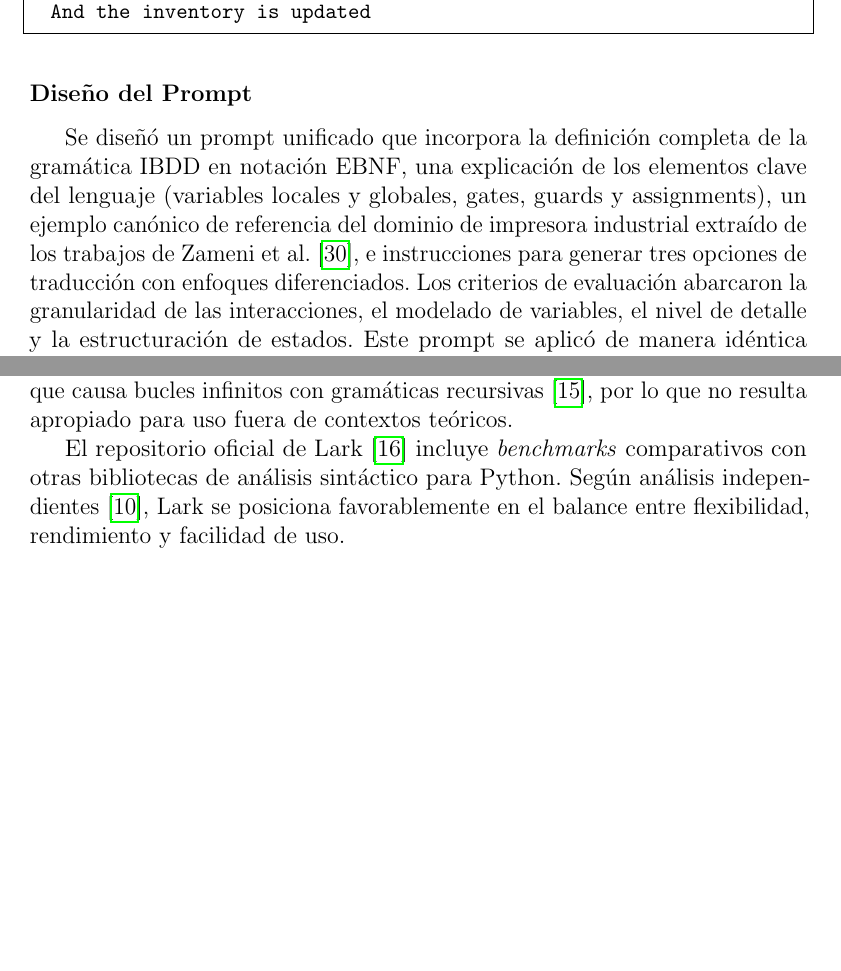
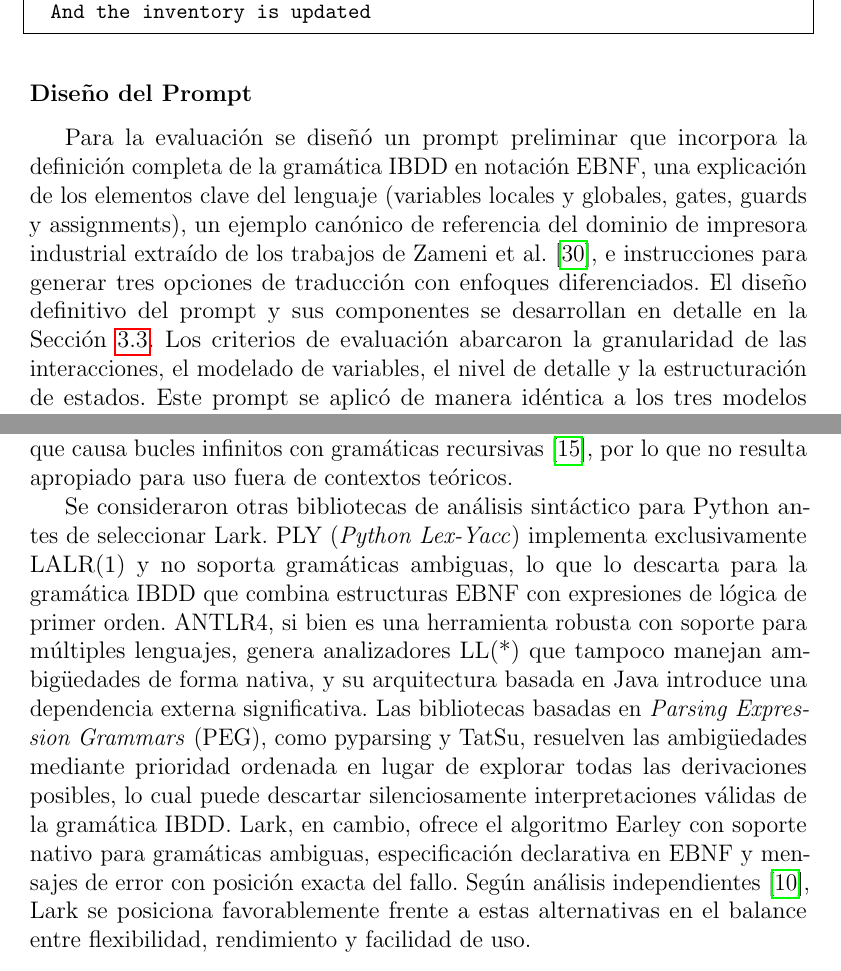
Before and after one commit to annaaimeri/bdd-a-ibdd, a LaTeX thesis (tesis/main.tex, which reads tesis/05_enfoque/enfoque.tex): two parts of pages 24 and 28 of 49, joined at a grey line, cut so that both start at the same text, the shorter picture padded with empty space. Compiled offline with pdfLaTeX.

Commit message:
enfoques

```diff
--- a/tesis/05_enfoque/enfoque.tex
+++ b/tesis/05_enfoque/enfoque.tex
@@ -30,7 +30,7 @@ Scenario: A product is added to shopping cart when user selects it
 
 \subsubsection{Diseño del Prompt}
 
-Se diseñó un prompt unificado que incorpora la definición completa de la gramática IBDD en notación EBNF, una explicación de los elementos clave del lenguaje (variables locales y globales, gates, guards y assignments), un ejemplo canónico de referencia del dominio de impresora industrial extraído de los trabajos de Zameni et al.~\cite{zameni2024ibdd}, e instrucciones para generar tres opciones de traducción con enfoques diferenciados. Los criterios de evaluación abarcaron la granularidad de las interacciones, el modelado de variables, el nivel de detalle y la estructuración de estados. Este prompt se aplicó de manera idéntica a los tres modelos para garantizar la comparabilidad de los resultados. La solicitud de tres opciones por modelo permitió evaluar tanto la capacidad de traducción como la diversidad de los enfoques propuestos.
+Para la evaluación se diseñó un prompt preliminar que incorpora la definición completa de la gramática IBDD en notación EBNF, una explicación de los elementos clave del lenguaje (variables locales y globales, gates, guards y assignments), un ejemplo canónico de referencia del dominio de impresora industrial extraído de los trabajos de Zameni et al.~\cite{zameni2024ibdd}, e instrucciones para generar tres opciones de traducción con enfoques diferenciados. El diseño definitivo del prompt y sus componentes se desarrollan en detalle en la Sección~\ref{sec:prompt-design}. Los criterios de evaluación abarcaron la granularidad de las interacciones, el modelado de variables, el nivel de detalle y la estructuración de estados. Este prompt se aplicó de manera idéntica a los tres modelos para garantizar la comparabilidad de los resultados. La solicitud de tres opciones por modelo permitió evaluar tanto la capacidad de traducción como la diversidad de los enfoques propuestos.
 
 \subsection{Resultados de la Evaluación Comparativa}
 
@@ -127,7 +128,7 @@ La validación sintáctica de las traducciones IBDD generadas por el LLM requier
 
 Lark~\cite{lark_docs} es una biblioteca de análisis sintáctico para Python que ha alcanzado amplia adopción tanto en la industria como en la academia. Implementa tres algoritmos principales de análisis. El algoritmo Earley logra rendimiento lineal en casos favorables y puede procesar gramáticas ambiguas, lo que lo hace adecuado para prototipado y lenguajes de estructura compleja; su principal limitación es un rendimiento aproximadamente diez veces inferior al de LALR en gramáticas no ambiguas~\cite{lark_parsing_comparison}. El algoritmo LALR ofrece el mejor rendimiento para gramáticas no ambiguas bien definidas, aunque su \textit{lexer} contextual puede presentar fallos en ciertos casos de ambigüedad~\cite{lark_issues}. El algoritmo CYK presenta limitaciones que incluyen un defecto reportado que causa bucles infinitos con gramáticas recursivas~\cite{lark_issues}, por lo que no resulta apropiado para uso fuera de contextos teóricos.
 
-El repositorio oficial de Lark~\cite{lark_github} incluye \textit{benchmarks} comparativos con otras bibliotecas de análisis sintáctico para Python. Según análisis independientes~\cite{python_parsing_benchmarks}, Lark se posiciona favorablemente en el balance entre flexibilidad, rendimiento y facilidad de uso.
+Se consideraron otras bibliotecas de análisis sintáctico para Python antes de seleccionar Lark. PLY (\textit{Python Lex-Yacc}) implementa exclusivamente LALR(1) y no soporta gramáticas ambiguas, lo que lo descarta para la gramática IBDD que combina estructuras EBNF con expresiones de lógica de primer orden. ANTLR4, si bien es una herramienta robusta con soporte para múltiples lenguajes, genera analizadores LL(*) que tampoco manejan ambigüedades de forma nativa, y su arquitectura basada en Java introduce una dependencia externa significativa. Las bibliotecas basadas en \textit{Parsing Expression Grammars} (PEG), como pyparsing y TatSu, resuelven las ambigüedades mediante prioridad ordenada en lugar de explorar todas las derivaciones posibles, lo cual puede descartar silenciosamente interpretaciones válidas de la gramática IBDD. Lark, en cambio, ofrece el algoritmo Earley con soporte nativo para gramáticas ambiguas, especificación declarativa en EBNF y mensajes de error con posición exacta del fallo. Según análisis independientes~\cite{python_parsing_benchmarks}, Lark se posiciona favorablemente frente a estas alternativas en el balance entre flexibilidad, rendimiento y facilidad de uso.
 
 \subsection{Adopción Industrial y Académica}
 
```
Also changed, not shown: tesis/05_enfoque/enfoque.tex (7 more changed lines).
